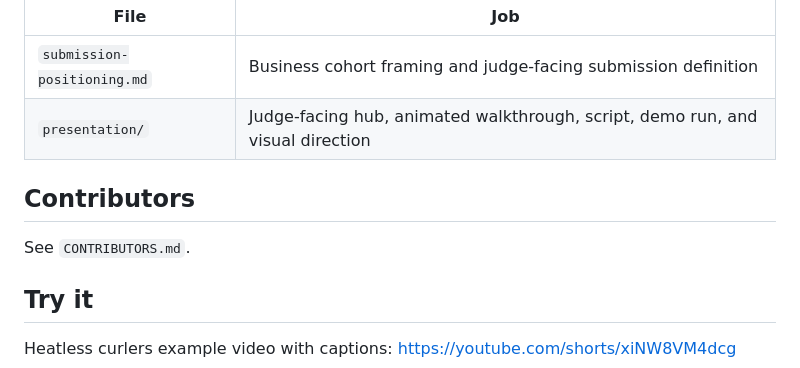
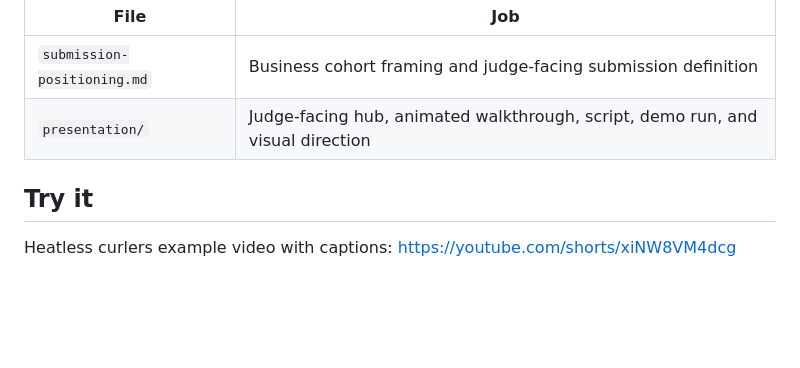
Before and after one commit to jordansshaw-pixel/tiktok-shop-scout, a Markdown page: README.md, the part around the change. Rendered like a GitHub page; blank space fills up the shorter version.

Commit message:
Remove contributors file

```diff
--- a/README.md
+++ b/README.md
@@ -61,10 +61,6 @@ These files package the operator for judging, but are not required for runtime:
 | `submission-positioning.md` | Business cohort framing and judge-facing submission definition |
 | `presentation/` | Judge-facing hub, animated walkthrough, script, demo run, and visual direction |
 
-## Contributors
-
-See `CONTRIBUTORS.md`.
-
 ## Try it
 
 Heatless curlers example video with captions: https://youtube.com/shorts/xiNW8VM4dcg
```
Also changed, not shown: CONTRIBUTORS.md (deleted, +0 -6 lines).
